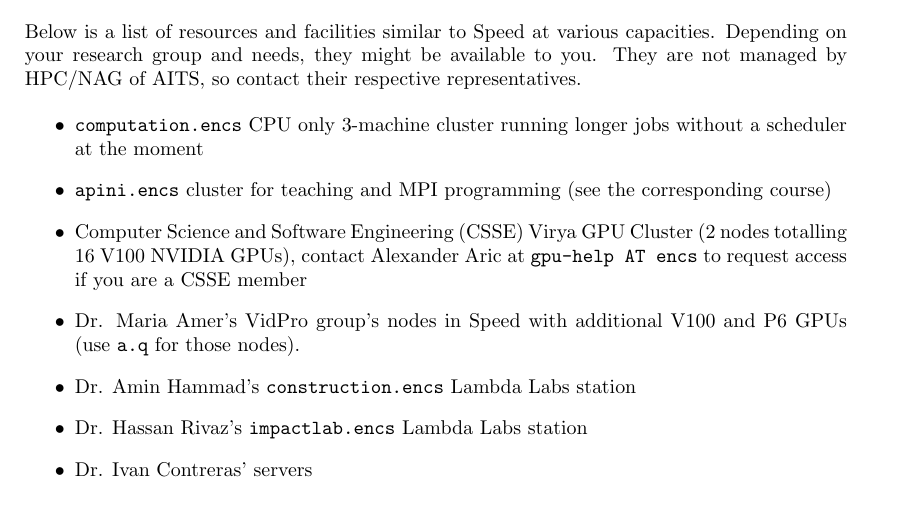
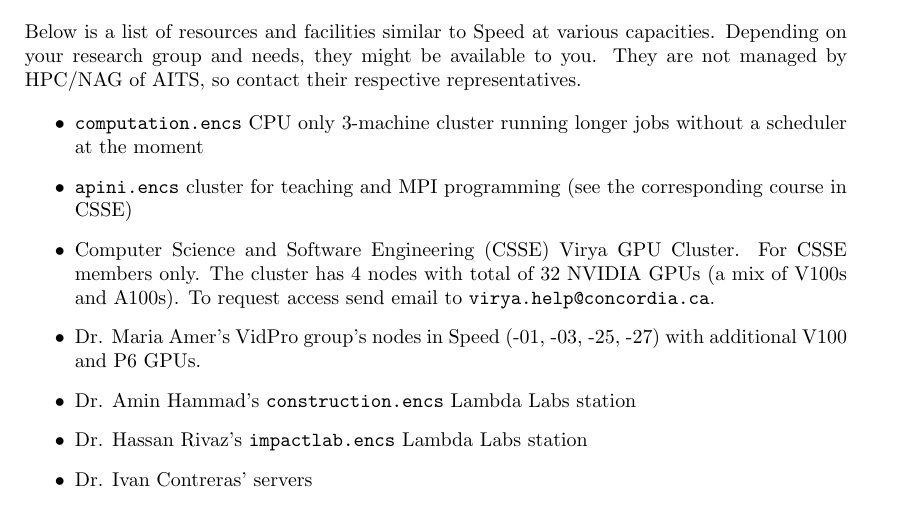
Before and after one commit to NAG-DevOps/speed-hpc, a LaTeX paper (doc/speed-manual.tex): part of page 23 of 26, cut so that both start at the same text. Compiled offline with pdfLaTeX.

Commit message:
[manual] updated sister facilities; primarily Virya. RT506449.

```diff
--- a/doc/speed-manual.tex
+++ b/doc/speed-manual.tex
@@ -615,14 +615,13 @@
 without a scheduler at the moment
 \item
 \texttt{apini.encs} cluster for teaching and MPI programming (see the corresponding
-course)
+course in CSSE)
 \item
-Computer Science and Software Engineering (CSSE) Virya GPU Cluster
-(2 nodes totalling 16 V100 NVIDIA GPUs), contact Alexander Aric at \texttt{gpu-help AT encs}
-to request access if you are a CSSE member
+Computer Science and Software Engineering (CSSE) Virya GPU Cluster. For CSSE
+members only. The cluster has 4 nodes with total of 32 NVIDIA GPUs (a mix of
+V100s and A100s). To request access send email to \texttt{virya.help@concordia.ca}.
 \item
-Dr. Maria Amer's VidPro group's nodes in Speed with additional V100 and P6 GPUs
-(use \texttt{a.q} for those nodes).
+Dr. Maria Amer's VidPro group's nodes in Speed (-01, -03, -25, -27) with additional V100 and P6 GPUs.
 \item
 Dr. Amin Hammad's \texttt{construction.encs} Lambda Labs station
 \item
```
